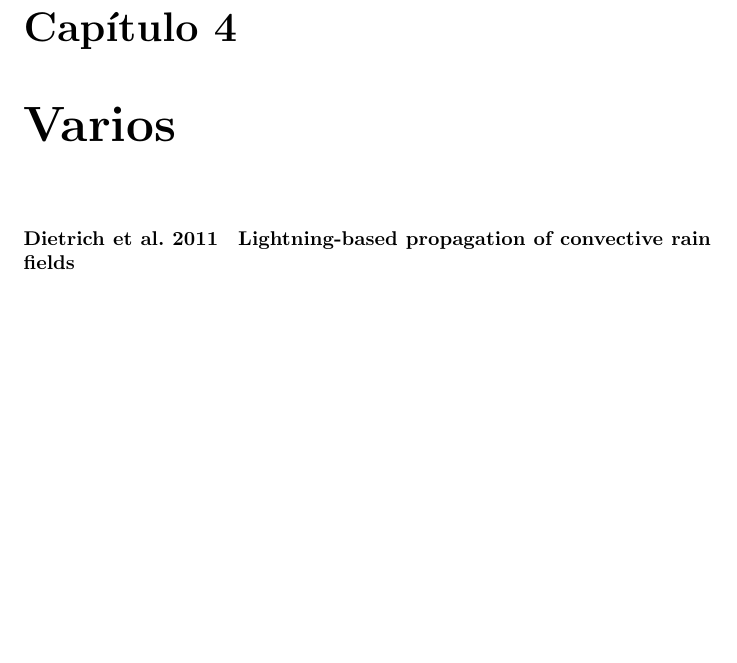
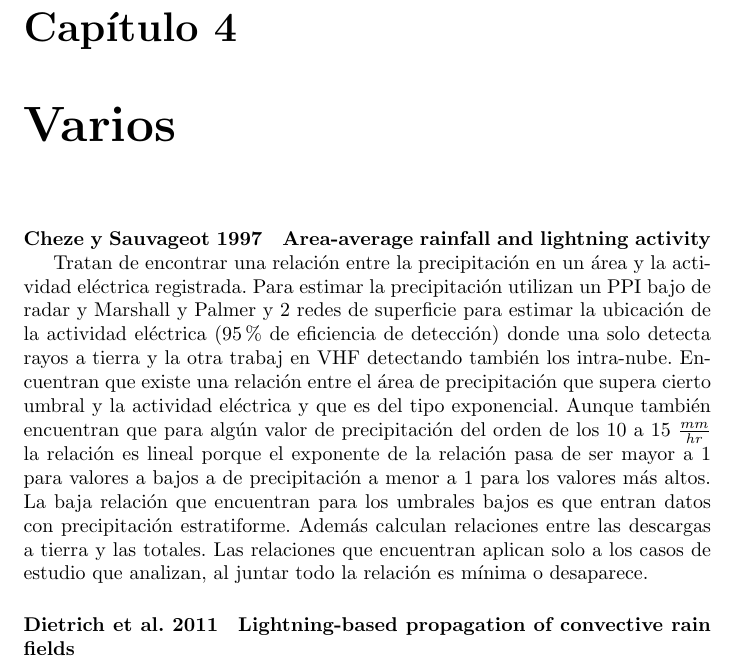
Before and after one commit to fedecutraro/Bibliografia-doctorado, a LaTeX document (Resumenes/sources/main.tex, which reads Resumenes/sources/Varios.tex): part of page 35 of 35 before the commit and part of page 35 of 36 after it, cut so that both start at the same text, the shorter picture padded with empty space. Compiled offline with pdfLaTeX.

Commit message:
Agrego Cheze y Sauvageot 1997

```diff
--- a/Resumenes/sources/Varios.tex
+++ b/Resumenes/sources/Varios.tex
@@ -1,6 +1,11 @@
 % !TEX root = ./main.tex
 % !TEX outputDirectory = ./Build/
 \chapter{Varios}
+
+\paragraph{Cheze y Sauvageot 1997} \label{heze y Sauvageot 1997}
+\textbf{Area-average rainfall and lightning activity}
+
+Tratan de encontrar una relación entre la precipitación en un área y la actividad eléctrica registrada. Para estimar la precipitación utilizan un PPI bajo de radar y Marshall y Palmer y 2 redes de superficie para estimar la ubicación de la actividad eléctrica (95\% de eficiencia de detección) donde una solo detecta rayos a tierra y la otra trabaj en VHF detectando también los intra-nube. Encuentran que existe una relación entre el área de precipitación que supera cierto umbral y la actividad eléctrica y que es del tipo exponencial. Aunque también encuentran que para algún valor de precipitación del orden de los 10 a 15 $\frac{mm}{hr}$ la relación es lineal porque el exponente de la relación pasa de ser mayor a 1 para valores a bajos a de precipitación a menor a 1 para los valores más altos. La baja relación que encuentran para los umbrales bajos es que entran datos con precipitación estratiforme. Además calculan relaciones entre las descargas a tierra y las totales. Las relaciones que encuentran aplican solo a los casos de estudio que analizan, al juntar todo la relación es mínima o desaparece.
 
 \paragraph{Dietrich et al. 2011} \label{Dietrich et al. 2011}
 \textbf{Lightning-based propagation of convective rain fields}
```
Also changed, not shown: 1 other file.
